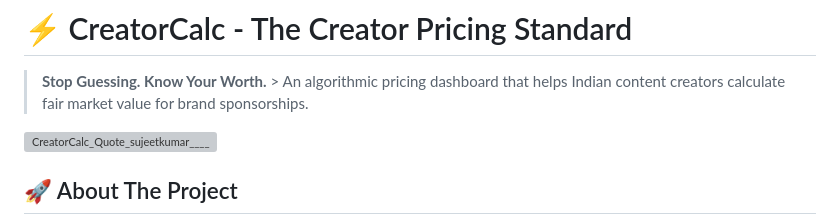
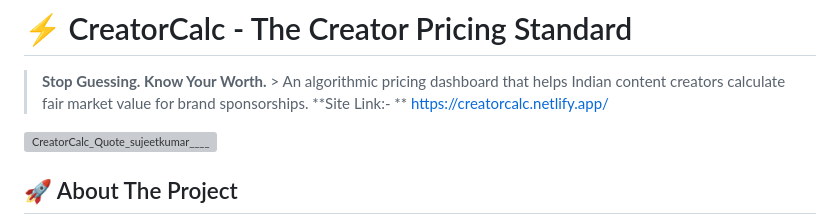
Before and after one commit to sujeetkumar22/CreatorCalc, a Markdown page: README.md, the part around the change. Drawn GitHub-style; grey boxes are pictures that could not be loaded.

Commit message:
Add site link to CreatorCalc README
Added site link to the README for easy access.

```diff
--- a/README.md
+++ b/README.md
@@ -1,6 +1,7 @@
 # ⚡ CreatorCalc - The Creator Pricing Standard
 
 > **Stop Guessing. Know Your Worth.** > An algorithmic pricing dashboard that helps Indian content creators calculate fair market value for brand sponsorships.
+> **Site Link:- ** https://creatorcalc.netlify.app/
 
 <img width="1792" height="1220" alt="CreatorCalc_Quote_sujeetkumar____" src="https://github.com/user-attachments/assets/23c478c5-e445-4636-8f8d-de1c43f7775b" />
 
```
